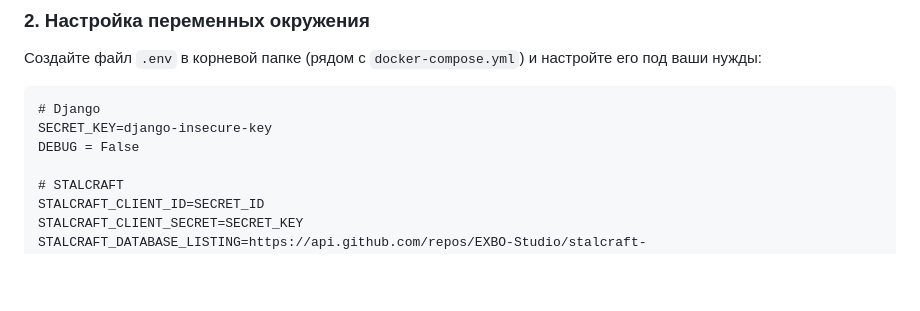
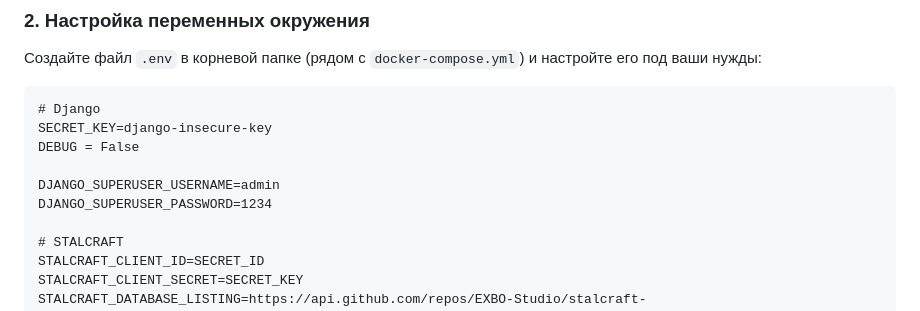
Before and after one commit to AkihiroAck/STALCRAFT-Auction-Docker, a Markdown page: README.md, the part around the change. Rendered like a GitHub page; blank space fills up the shorter version.

Commit message:
Add superuser credentials to README

```diff
--- a/README.md
+++ b/README.md
@@ -64,6 +64,9 @@ cd STALCRAFT-Auction-Docker
 # Django
 SECRET_KEY=django-insecure-key
 DEBUG = False
+
+DJANGO_SUPERUSER_USERNAME=admin
+DJANGO_SUPERUSER_PASSWORD=1234
 
 # STALCRAFT
 STALCRAFT_CLIENT_ID=SECRET_ID
```
